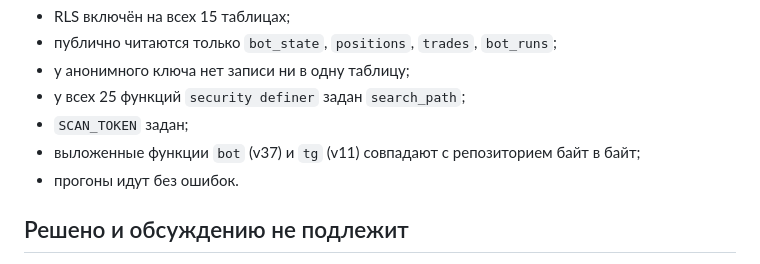
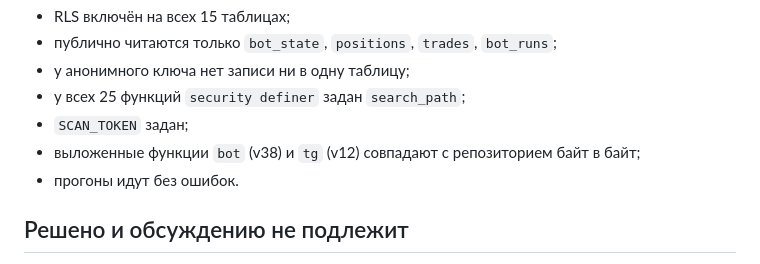
Before and after one commit to Rub1n1337/cryptoscreener, a Markdown page: docs/AUDIT-CONTINUE.md, the part around the change. Drawn GitHub-style.

Commit message:
Docs: bot v38 and tg v12 deployed and verified
Co-Authored-By: Claude Opus 5.5 <noreply@anthropic.com>

```diff
--- a/docs/AUDIT-CONTINUE.md
+++ b/docs/AUDIT-CONTINUE.md
@@ -68,7 +68,7 @@
 - у анонимного ключа нет записи ни в одну таблицу;
 - у всех 25 функций `security definer` задан `search_path`;
 - `SCAN_TOKEN` задан;
-- выложенные функции `bot` (v37) и `tg` (v11) совпадают с репозиторием байт в байт;
+- выложенные функции `bot` (v38) и `tg` (v12) совпадают с репозиторием байт в байт;
 - прогоны идут без ошибок.
 
 ## Решено и обсуждению не подлежит
```
Also changed, not shown: docs/AUDIT-2026-10-19.md (+2 -0 lines).
